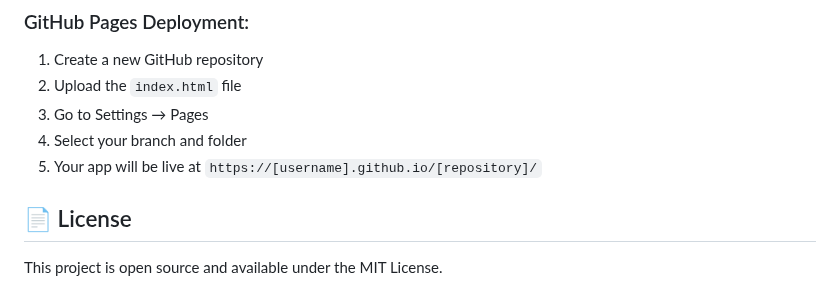
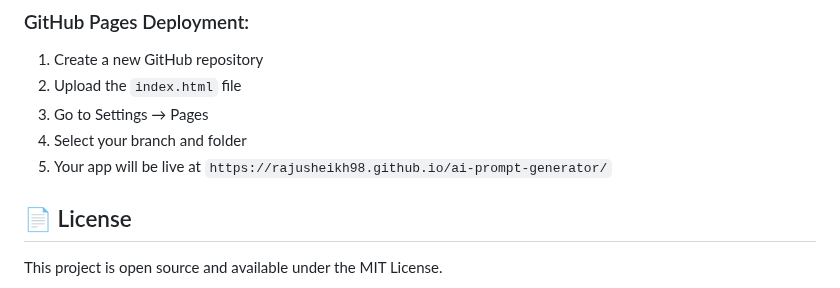
Before and after one commit to RajuSheikh98/ai-prompt-generator, a Markdown page: README.md, the part around the change. GitHub-like rendering.

```diff
--- a/README.md
+++ b/README.md
@@ -64,7 +64,7 @@ This app can be deployed for free on:
 2. Upload the `index.html` file
 3. Go to Settings → Pages
 4. Select your branch and folder
-5. Your app will be live at `https://[username].github.io/[repository]/`
+5. Your app will be live at `https://rajusheikh98.github.io/ai-prompt-generator/`
 
 ## 📄 License
 
```
